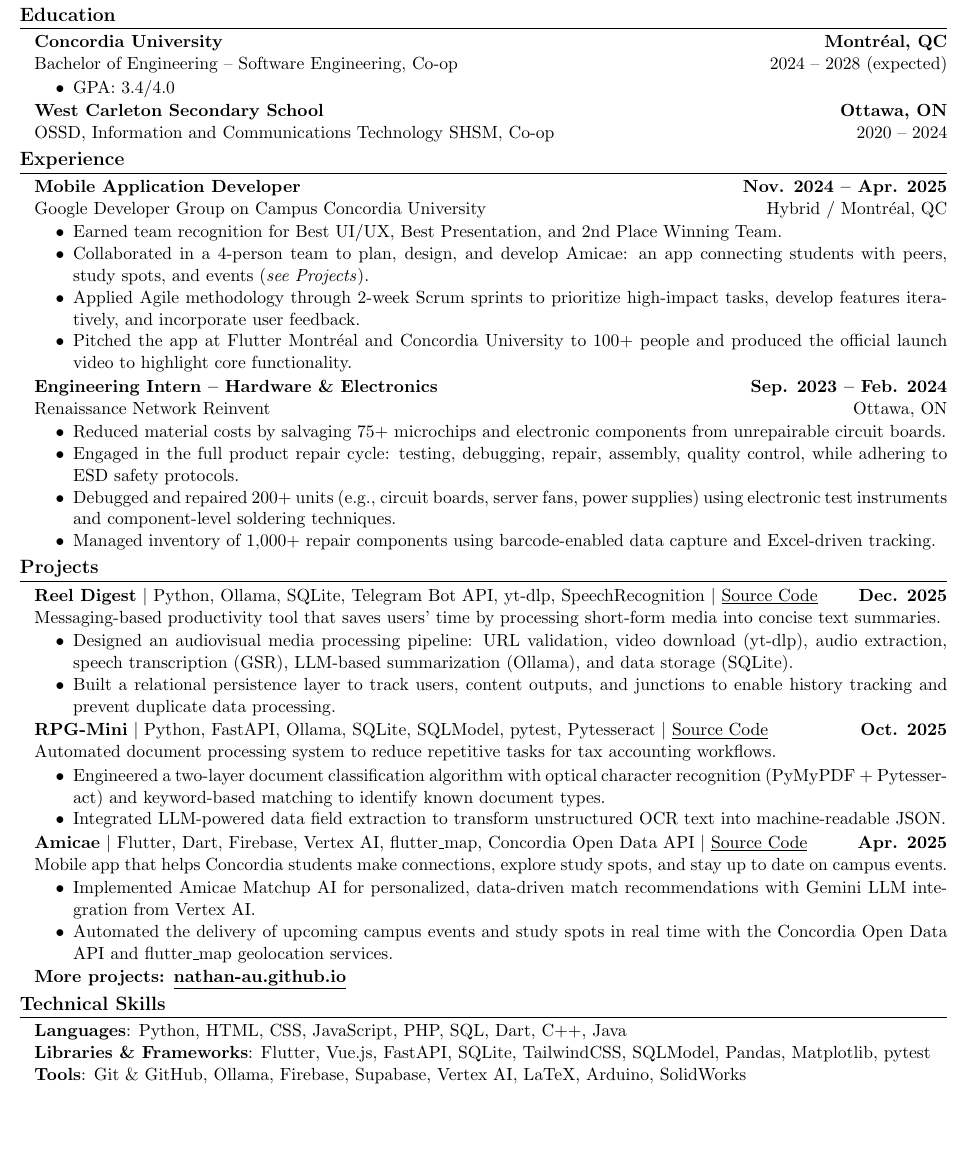
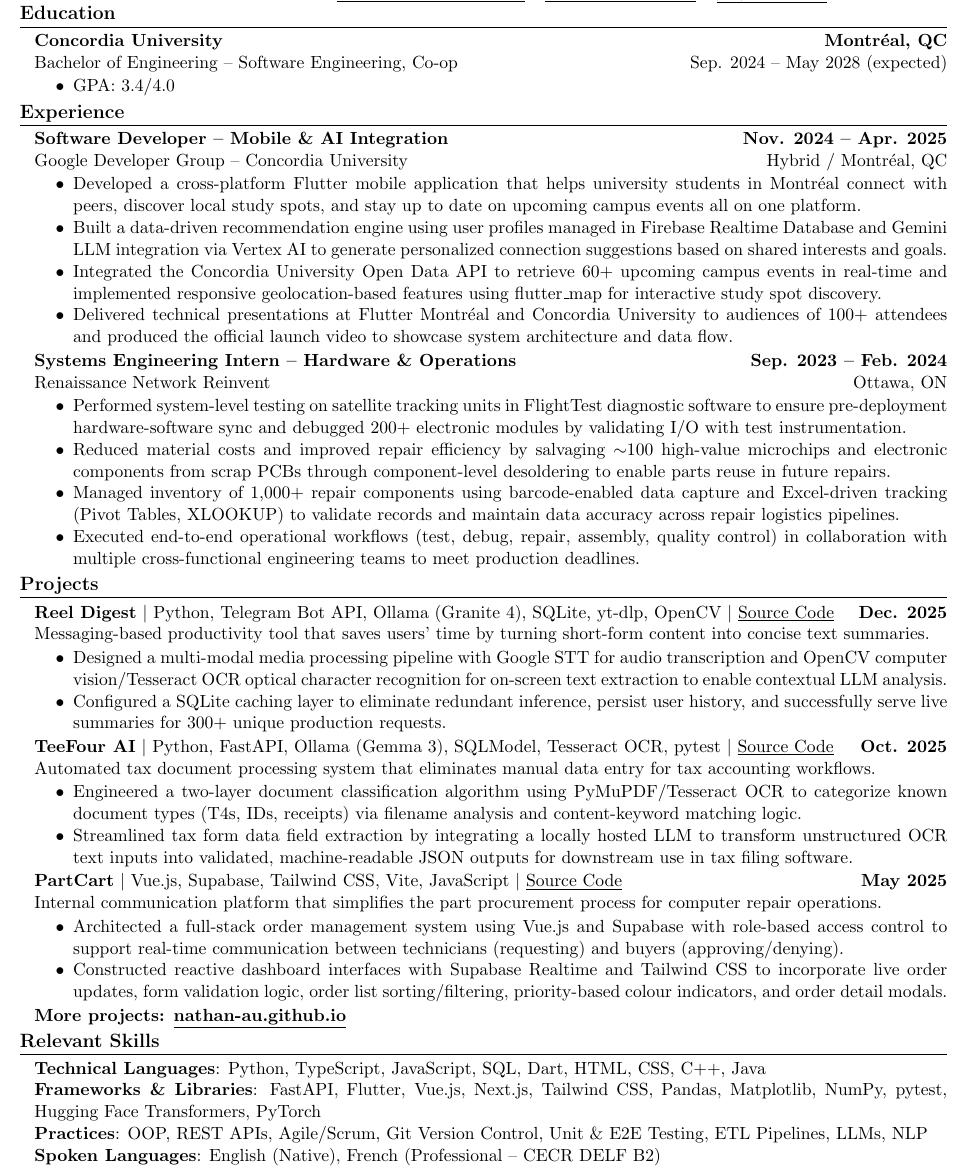
Before and after one commit to nathan-au/resume, a LaTeX CV (Nathan_Au_Resume.tex): part of the page, cut so that both start at the same text, the shorter picture padded with empty space. Compiled offline with pdfLaTeX.

Commit message:
Update resume content and formatting for clarity and relevance

```diff
--- a/Nathan_Au_Resume.tex
+++ b/Nathan_Au_Resume.tex
@@ -14,13 +14,14 @@
 \usepackage{enumitem}
 \setlist[itemize]{
     topsep = 0.1em,
-    itemsep = 0em,
-    parsep = 0em,
-    partopsep = 0em
+    itemsep = 0.0em,
+    parsep = 0.0em,
 }
 \usepackage{titlesec}
 \titlespacing*{\section}{0em}{0.2em}{0em}
 \usepackage{changepage}
+
+\pdfgentounicode=1
 
 \begin{document}
 
@@ -44,33 +45,31 @@
     \vspace{0.4em}
     \begin{adjustwidth}{0.125in}{0in}
         \textbf{Concordia University} \hfill \textbf{Montr\'{e}al, QC}\\
-        Bachelor of Engineering -- Software Engineering, Co-op \hfill 2024 -- 2028 (expected)
+        Bachelor of Engineering -- Software Engineering, Co-op \hfill Sep. 2024 -- May 2028 (expected)
         \begin{itemize}
             \item GPA: 3.4/4.0
         \end{itemize}
-        \textbf{West Carleton Secondary School} \hfill \textbf{Ottawa, ON}\\
-        OSSD, Information and Communications Technology SHSM, Co-op \hfill 2020 -- 2024
     \end{adjustwidth}
 
     \section*{\large Experience}
     \hrule
     \vspace{0.4em}
     \begin{adjustwidth}{0.125in}{0in}
-        \textbf{Mobile Application Developer} \hfill \textbf{Nov. 2024 -- Apr. 2025}\\
-        Google Developer Group on Campus Concordia University \hfill Hybrid / Montr\'{e}al, QC
+        \textbf{Software Developer -- Mobile \& AI Integration} \hfill \textbf{Nov. 2024 -- Apr. 2025}\\
+        Google Developer Group -- Concordia University \hfill Hybrid / Montr\'{e}al, QC
         \begin{itemize}
-            \item Earned team recognition for Best UI/UX, Best Presentation, and 2nd Place Winning Team.
-            \item Collaborated in a 4-person team to plan, design, and develop Amicae: an app connecting students with peers, study spots, and events (\textit{see Projects}).
-            \item Applied Agile methodology through 2-week Scrum sprints to prioritize high-impact tasks, develop features iteratively, and incorporate user feedback.
-            \item Pitched the app at Flutter Montr\'{e}al and Concordia University to 100+ people and produced the official launch video to highlight core functionality.
+            \item Developed a cross-platform Flutter mobile application that helps university students in Montr\'{e}al connect with peers, discover local study spots, and stay up to date on upcoming campus events all on one platform.
+            \item Built a data-driven recommendation engine using user profiles managed in Firebase Realtime Database and Gemini LLM integration via Vertex AI to generate personalized connection suggestions based on shared interests and goals.
+            \item Integrated the Concordia University Open Data API to retrieve 60+ upcoming campus events in real-time and implemented responsive geolocation-based features using flutter\_map for interactive study spot discovery.
+            \item Delivered technical presentations at Flutter Montr\'{e}al and Concordia University to audiences of 100+ attendees and produced the official launch video to showcase system architecture and data flow.
         \end{itemize}
-        \textbf{Engineering Intern -- Hardware \& Electronics} \hfill \textbf{Sep. 2023 -- Feb. 2024}\\
+        \textbf{Systems Engineering Intern -- Hardware \& Operations} \hfill \textbf{Sep. 2023 -- Feb. 2024}\\
         Renaissance Network Reinvent \hfill Ottawa, ON
         \begin{itemize}
-            \item Reduced material costs by salvaging 75+ microchips and electronic components from unrepairable circuit boards.
-            \item Engaged in the full product repair cycle: testing, debugging, repair, assembly, quality control, while adhering to ESD safety protocols.
-            \item Debugged and repaired 200+ units (e.g., circuit boards, server fans, power supplies) using electronic test instruments and component-level soldering techniques.
-            \item Managed inventory of 1,000+ repair components using barcode-enabled data capture and Excel-driven tracking.
+            \item Performed system-level testing on satellite tracking units in FlightTest diagnostic software to ensure pre-deployment hardware-software sync and debugged 200+ electronic modules by validating I/O with test instrumentation.
+            \item Reduced material costs and improved repair efficiency by salvaging $\sim$100 high-value microchips and electronic components from scrap PCBs through component-level desoldering to enable parts reuse in future repairs.
+            \item Managed inventory of 1,000+ repair components using barcode-enabled data capture and Excel-driven tracking (Pivot Tables, XLOOKUP) to validate records and maintain data accuracy across repair logistics pipelines.
+            \item Executed end-to-end operational workflows (test, debug, repair, assembly, quality control) in collaboration with multiple cross-functional engineering teams to meet production deadlines.
         \end{itemize}
     \end{adjustwidth}
 
@@ -78,33 +77,34 @@
     \hrule
     \vspace{0.4em}
     \begin{adjustwidth}{0.125in}{0in}
-        \textbf{Reel Digest} $\vert$ Python, Ollama, SQLite, Telegram Bot API, yt-dlp, SpeechRecognition $\vert$ \href{https://github.com/nathan-au/reel-digest}{\underline{Source Code}} \hfill \textbf{Dec. 2025}\\
-        Messaging-based productivity tool that saves users' time by processing short-form media into concise text summaries.
+        \textbf{Reel Digest} $\vert$ Python, Telegram Bot API, Ollama (Granite 4), SQLite, yt-dlp, OpenCV $\vert$ \href{https://github.com/nathan-au/reel-digest}{\underline{Source Code}} \hfill \textbf{Dec. 2025}\\
+        Messaging-based productivity tool that saves users' time by turning short-form content into concise text summaries.
         \begin{itemize}
-            \item Designed an audiovisual media processing pipeline: URL validation, video download (yt-dlp), audio extraction, speech transcription (GSR), LLM-based summarization (Ollama), and data storage (SQLite).
-            \item Built a relational persistence layer to track users, content outputs, and junctions to enable history tracking and prevent duplicate data processing.
+            \item Designed a multi-modal media processing pipeline with Google STT for audio transcription and OpenCV computer vision/Tesseract OCR optical character recognition for on-screen text extraction to enable contextual LLM analysis.
+            \item Configured a SQLite caching layer to eliminate redundant inference, persist user history, and successfully serve live summaries for 300+ unique production requests.
         \end{itemize}
-        \textbf{RPG-Mini} $\vert$ Python, FastAPI, Ollama, SQLite, SQLModel, pytest, Pytesseract $\vert$ \href{https://github.com/nathan-au/rpg-mini}{\underline{Source Code}} \hfill \textbf{Oct. 2025}\\
-        Automated document processing system to reduce repetitive tasks for tax accounting workflows.
+        \textbf{TeeFour AI} $\vert$ Python, FastAPI, Ollama (Gemma 3), SQLModel, Tesseract OCR, pytest $\vert$ \href{https://github.com/nathan-au/teefour-ai}{\underline{Source Code}} \hfill \textbf{Oct. 2025}\\
+        Automated tax document processing system that eliminates manual data entry for tax accounting workflows.
         \begin{itemize}
-            \item Engineered a two-layer document classification algorithm with optical character recognition (PyMyPDF + Pytesseract) and keyword-based matching to identify known document types.
-            \item Integrated LLM-powered data field extraction to transform unstructured OCR text into machine-readable JSON.
+            \item Engineered a two-layer document classification algorithm using PyMuPDF/Tesseract OCR to categorize known document types (T4s, IDs, receipts) via filename analysis and content-keyword matching logic.
+            \item Streamlined tax form data field extraction by integrating a locally hosted LLM to transform unstructured OCR text inputs into validated, machine-readable JSON outputs for downstream use in tax filing software.
         \end{itemize}
-        \textbf{Amicae} $\vert$ Flutter, Dart, Firebase, Vertex AI, flutter\_map, Concordia Open Data API $\vert$ \href{https://github.com/nathan-au/amicae}{\underline{Source Code}} \hfill \textbf{Apr. 2025}\\
-        Mobile app that helps Concordia students make connections, explore study spots, and stay up to date on campus events.
+        \textbf{PartCart} $\vert$ Vue.js, Supabase, Tailwind CSS, Vite, JavaScript $\vert$ \href{https://github.com/nathan-au/part-cart}{\underline{Source Code}} \hfill \textbf{May 2025}\\
+        Internal communication platform that simplifies the part procurement process for computer repair operations.
         \begin{itemize}
-            \item Implemented Amicae Matchup AI for personalized, data-driven match recommendations with Gemini LLM integration from Vertex AI.
-            \item Automated the delivery of upcoming campus events and study spots in real time with the Concordia Open Data API and flutter\_map geolocation services.
+            \item Architected a full-stack order management system using Vue.js and Supabase with role-based access control to support real-time communication between technicians (requesting) and buyers (approving/denying).
+            \item Constructed reactive dashboard interfaces with Supabase Realtime and Tailwind CSS to incorporate live order updates, form validation logic, order list sorting/filtering, priority-based colour indicators, and order detail modals.
         \end{itemize}
         \textbf{More projects: \href{https://nathan-au.github.io/\#projects}{\underline{nathan-au.github.io}}}
     \end{adjustwidth}
 
-    \section*{\large Technical Skills}
+    \section*{\large Relevant Skills}
     \hrule
     \vspace{0.4em}
     \begin{adjustwidth}{0.125in}{0in}
-        \textbf{Languages}: Python, HTML, CSS, JavaScript, PHP, SQL, Dart, C++, Java\\
-        \textbf{Libraries \& Frameworks}: Flutter, Vue.js, FastAPI, SQLite, TailwindCSS, SQLModel, Pandas, Matplotlib, pytest\\
-        \textbf{Tools}: Git \& GitHub, Ollama, Firebase, Supabase, Vertex AI, LaTeX, Arduino, SolidWorks
+        \textbf{Technical Languages}: Python, TypeScript, JavaScript, SQL, Dart, HTML, CSS, C++, Java\\
+        \textbf{Frameworks \& Libraries}: FastAPI, Flutter, Vue.js, Next.js, Tailwind CSS, Pandas, Matplotlib, NumPy, pytest, Hugging Face Transformers, PyTorch \\
+        \textbf{Practices}: OOP, REST APIs, Agile/Scrum, Git Version Control, Unit \& E2E Testing, ETL Pipelines, LLMs, NLP\\
+        \textbf{Spoken Languages}: English (Native), French (Professional -- CECR DELF B2)
     \end{adjustwidth}
 \end{document}
```
Also changed, not shown: Nathan_Au_Resume.pdf.
